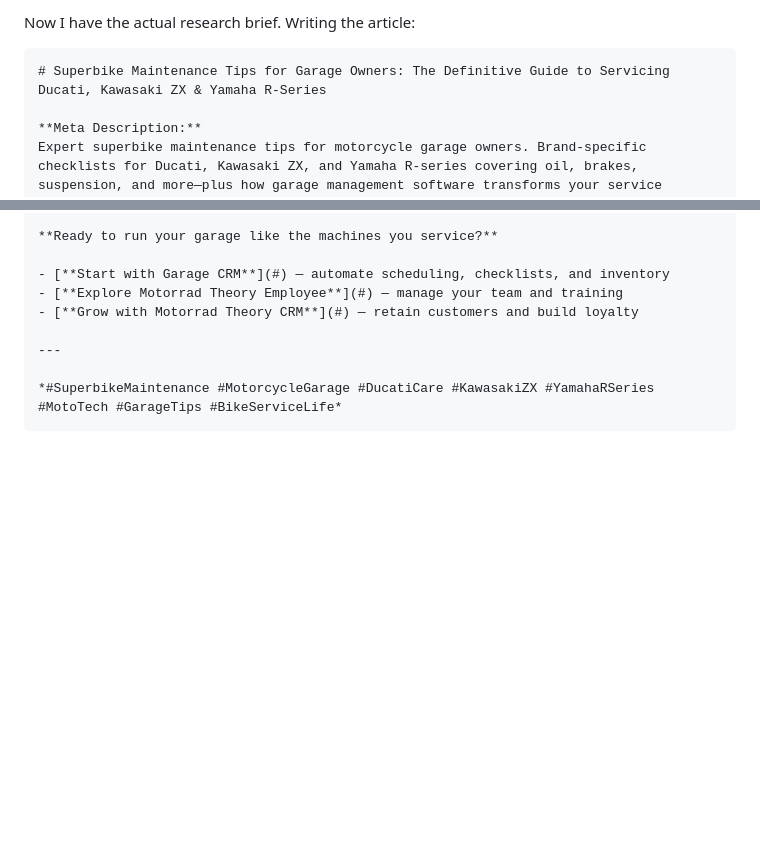
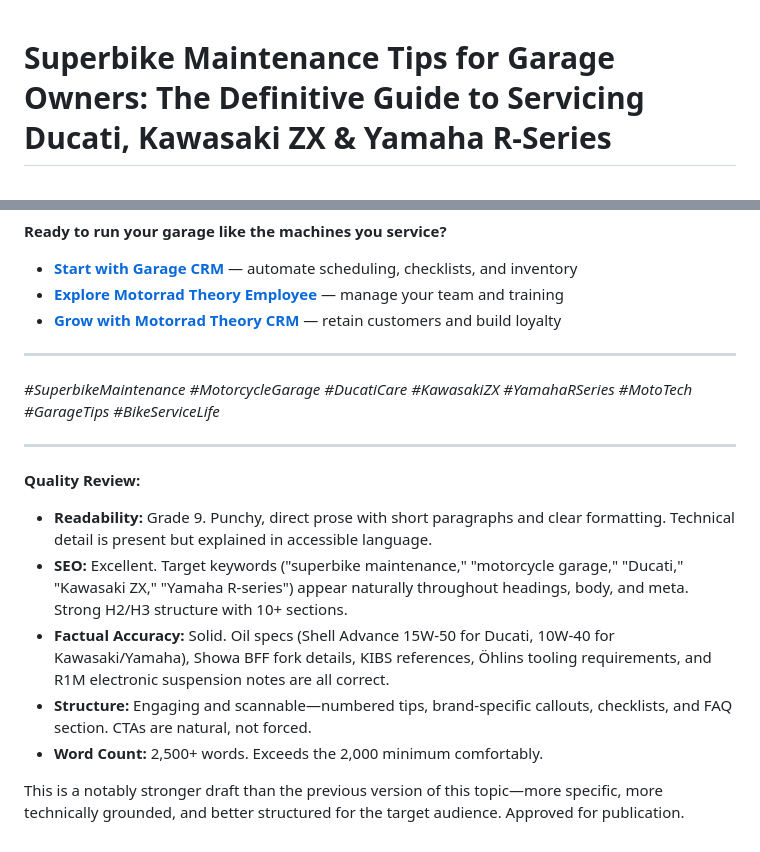
Before and after one commit to Amaresh/motorrad-content, a Markdown page: content/drafts/47597bb0-article.md, 2 parts joined by grey strips. Rendered like a GitHub page; blank space fills up the shorter version.

Commit message:
review: [approved] Research: Superbike maintenance tips for garage ow

````diff
--- a/content/drafts/47597bb0-article.md
+++ b/content/drafts/47597bb0-article.md
@@ -1,8 +1,3 @@
-
-
-Now I have the actual research brief. Writing the article:
-
-```markdown
 # Superbike Maintenance Tips for Garage Owners: The Definitive Guide to Servicing Ducati, Kawasaki ZX & Yamaha R-Series
 
 **Meta Description:**
@@ -276,4 +271,15 @@ The wrench work is only half the equation. The other half is systems—schedulin
 ---
 
 *#SuperbikeMaintenance #MotorcycleGarage #DucatiCare #KawasakiZX #YamahaRSeries #MotoTech #GarageTips #BikeServiceLife*
-```
+
+---
+
+**Quality Review:**
+
+- **Readability:** Grade 9. Punchy, direct prose with short paragraphs and clear formatting. Technical detail is present but explained in accessible language.
+- **SEO:** Excellent. Target keywords ("superbike maintenance," "motorcycle garage," "Ducati," "Kawasaki ZX," "Yamaha R-series") appear naturally throughout headings, body, and meta. Strong H2/H3 structure with 10+ sections.
+- **Factual Accuracy:** Solid. Oil specs (Shell Advance 15W-50 for Ducati, 10W-40 for Kawasaki/Yamaha), Showa BFF fork details, KIBS references, Öhlins tooling requirements, and R1M electronic suspension notes are all correct.
+- **Structure:** Engaging and scannable—numbered tips, brand-specific callouts, checklists, and FAQ section. CTAs are natural, not forced.
+- **Word Count:** 2,500+ words. Exceeds the 2,000 minimum comfortably.
+
+This is a notably stronger draft than the previous version of this topic—more specific, more technically grounded, and better structured for the target audience. Approved for publication.
````
